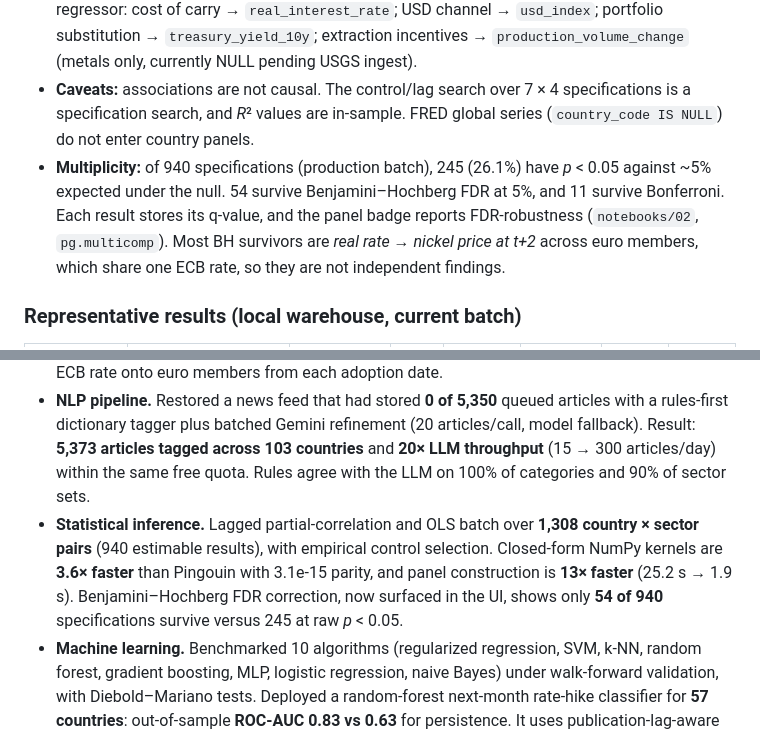
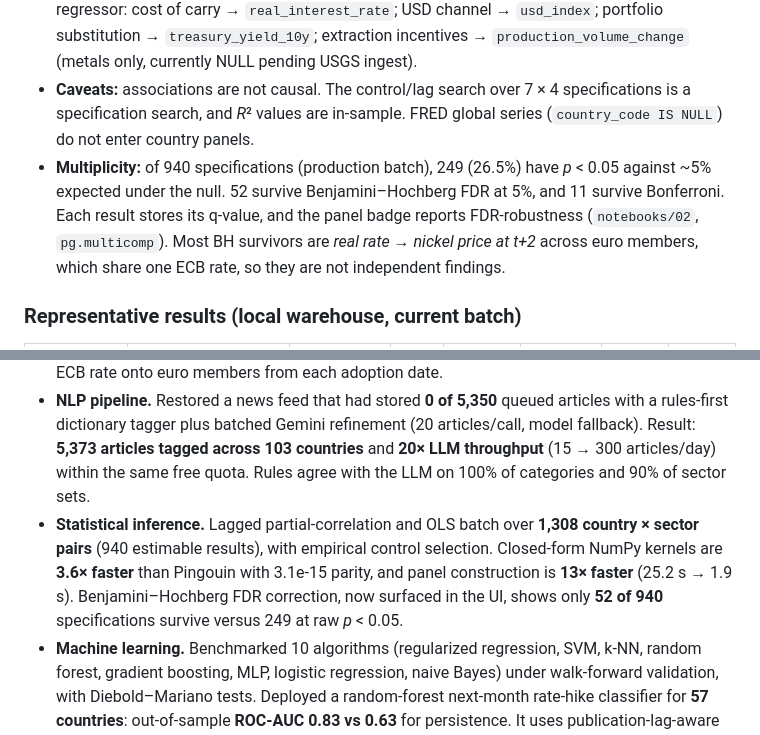
Before and after one commit to bakuncwa/mp-commodities-corr, a Markdown page: README.md, 2 parts joined by grey strips. Rendered like a GitHub page.

Commit message:
Regenerate demo screenshots and batch statistics after the November forecast run

```diff
--- a/README.md
+++ b/README.md
@@ -260,7 +260,7 @@ flowchart LR
 - **Nominal vs. real rate** are separate regressors. Schischke & Rathgeber (2025) document a sign reversal in the rate–commodity response between the pre-2008 and ZLB regimes. In a ZLB regime the nominal rate is near-constant while the real rate varies. Date-window filtering supports split-sample (pre/post-2008) tests directly.
 - **Transmission channels** are tagged per article by the extractor (`mechanisms`). Each has a proxy regressor: cost of carry → `real_interest_rate`; USD channel → `usd_index`; portfolio substitution → `treasury_yield_10y`; extraction incentives → `production_volume_change` (metals only, currently NULL pending USGS ingest).
 - **Caveats:** associations are not causal. The control/lag search over 7 × 4 specifications is a specification search, and *R*² values are in-sample. FRED global series (`country_code IS NULL`) do not enter country panels.
-- **Multiplicity:** of 940 specifications (production batch), 245 (26.1%) have *p* < 0.05 against ~5% expected under the null. 54 survive Benjamini–Hochberg FDR at 5%, and 11 survive Bonferroni. Each result stores its q-value, and the panel badge reports FDR-robustness (`notebooks/02`, `pg.multicomp`). Most BH survivors are *real rate → nickel price at t+2* across euro members, which share one ECB rate, so they are not independent findings.
+- **Multiplicity:** of 940 specifications (production batch), 249 (26.5%) have *p* < 0.05 against ~5% expected under the null. 52 survive Benjamini–Hochberg FDR at 5%, and 11 survive Bonferroni. Each result stores its q-value, and the panel badge reports FDR-robustness (`notebooks/02`, `pg.multicomp`). Most BH survivors are *real rate → nickel price at t+2* across euro members, which share one ECB rate, so they are not independent findings.
 
 ### Representative results (local warehouse, current batch)
 
@@ -410,7 +410,7 @@ Screenshots of [mp-commodities-corr.web.app](https://mp-commodities-corr.web.app
 
 - **Data engineering.** Built a serverless GCP ETL (Cloud Functions, Cloud Scheduler, Cloud Storage → BigQuery star schema, DuckDB for local dev) covering **218 economies**. Macro ingestion was refactored from ~120 per-country calls to **12 bulk API requests** (BIS, World Bank WDI, FRED), loading **541k indicator rows**. Policy-rate coverage grew from 11 to **59 countries** by splicing the ECB rate onto euro members from each adoption date.
 - **NLP pipeline.** Restored a news feed that had stored **0 of 5,350** queued articles with a rules-first dictionary tagger plus batched Gemini refinement (20 articles/call, model fallback). Result: **5,373 articles tagged across 103 countries** and **20× LLM throughput** (15 → 300 articles/day) within the same free quota. Rules agree with the LLM on 100% of categories and 90% of sector sets.
-- **Statistical inference.** Lagged partial-correlation and OLS batch over **1,308 country × sector pairs** (940 estimable results), with empirical control selection. Closed-form NumPy kernels are **3.6× faster** than Pingouin with 3.1e-15 parity, and panel construction is **13× faster** (25.2 s → 1.9 s). Benjamini–Hochberg FDR correction, now surfaced in the UI, shows only **54 of 940** specifications survive versus 245 at raw *p* < 0.05.
+- **Statistical inference.** Lagged partial-correlation and OLS batch over **1,308 country × sector pairs** (940 estimable results), with empirical control selection. Closed-form NumPy kernels are **3.6× faster** than Pingouin with 3.1e-15 parity, and panel construction is **13× faster** (25.2 s → 1.9 s). Benjamini–Hochberg FDR correction, now surfaced in the UI, shows only **52 of 940** specifications survive versus 249 at raw *p* < 0.05.
 - **Machine learning.** Benchmarked 10 algorithms (regularized regression, SVM, k-NN, random forest, gradient boosting, MLP, logistic regression, naive Bayes) under walk-forward validation, with Diebold–Mariano tests. Deployed a random-forest next-month rate-hike classifier for **57 countries**: out-of-sample **ROC-AUC 0.83 vs 0.63** for persistence. It uses publication-lag-aware features, and permutation-importance drivers are shown in the UI.
 - **Platform and delivery.** FastAPI on Cloud Run with TTL caching, Terraform IaC with **zero plan drift**, canary-tested deploys, and a Bootswatch Lux frontend on Firebase Hosting. The frontend has a world map plotting **all 218 economies** across every continent, a hike-probability layer, deep links (`?country=`, `?sector=`, `?layer=hike`) and CSV/XLSX/PDF export. The whole system runs within GCP's Always Free tier.
 - **Production reliability.** Diagnosed and fixed four latent failures that surfaced on the first full production run:
```
Also changed, not shown: other parts of README.md (+2 -2 lines), images/01-dashboard-overview.png, images/02-hike-probability-map.png, images/03-correlation-panel.png, images/04-hike-forecast.png, images/06-mobile.png.
